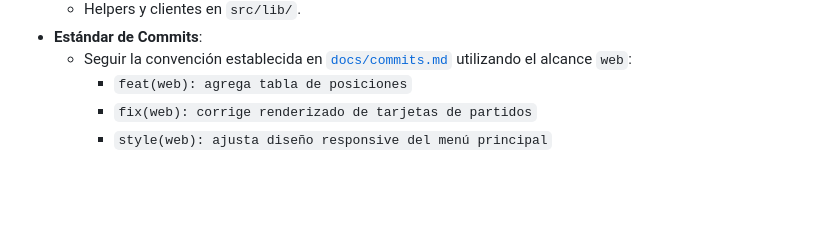
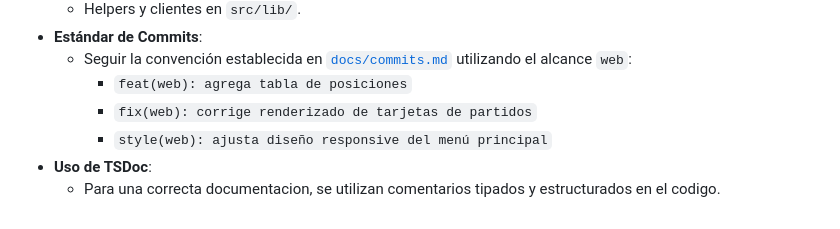
Before and after one commit to JosueGaticaOdato/liga-chivilcoyana, a Markdown page: web/README.md, the part around the change. Rendered like a GitHub page; blank space fills up the shorter version.

Commit message:
docs(web): Aclaracion de uso de TSDoc para documentacion

```diff
--- a/web/README.md
+++ b/web/README.md
@@ -196,3 +196,5 @@ export interface Club {
     - `feat(web): agrega tabla de posiciones`
     - `fix(web): corrige renderizado de tarjetas de partidos`
     - `style(web): ajusta diseño responsive del menú principal`
+- **Uso de TSDoc**:
+  - Para una correcta documentacion, se utilizan comentarios tipados y estructurados en el codigo.
```
